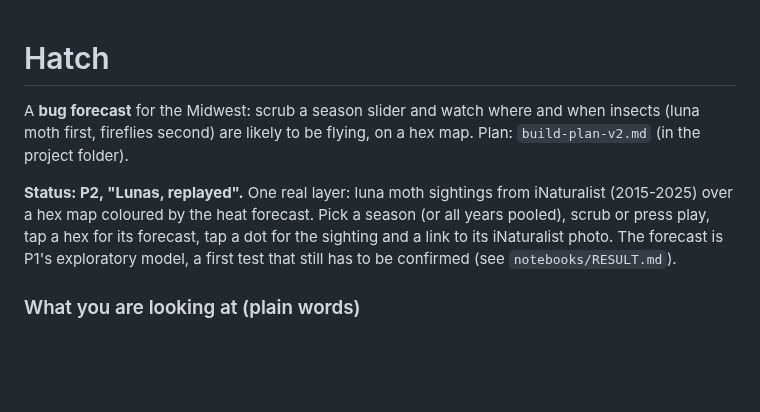
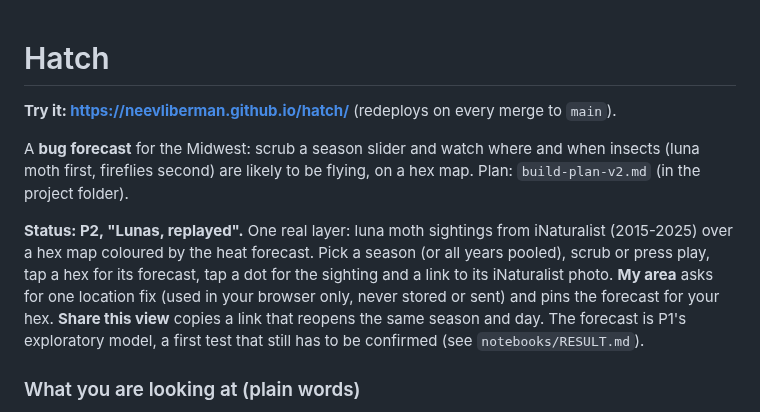
Before and after one commit to neevliberman/hatch, a Markdown page: README.md, the part around the change. Drawn GitHub-style; blank space fills up the shorter version.

```diff
--- a/README.md
+++ b/README.md
@@ -1,8 +1,10 @@
 # Hatch
+
+**Try it: https://neevliberman.github.io/hatch/** (redeploys on every merge to `main`).
 
 A **bug forecast** for the Midwest: scrub a season slider and watch where and when insects (luna moth first, fireflies second) are likely to be flying, on a hex map. Plan: `build-plan-v2.md` (in the project folder).
 
-**Status: P2, "Lunas, replayed".** One real layer: luna moth sightings from iNaturalist (2015-2025) over a hex map coloured by the heat forecast. Pick a season (or all years pooled), scrub or press play, tap a hex for its forecast, tap a dot for the sighting and a link to its iNaturalist photo. The forecast is P1's exploratory model, a first test that still has to be confirmed (see `notebooks/RESULT.md`).
+**Status: P2, "Lunas, replayed".** One real layer: luna moth sightings from iNaturalist (2015-2025) over a hex map coloured by the heat forecast. Pick a season (or all years pooled), scrub or press play, tap a hex for its forecast, tap a dot for the sighting and a link to its iNaturalist photo. **My area** asks for one location fix (used in your browser only, never stored or sent) and pins the forecast for your hex. **Share this view** copies a link that reopens the same season and day. The forecast is P1's exploratory model, a first test that still has to be confirmed (see `notebooks/RESULT.md`).
 
 ### What you are looking at (plain words)
 - **Dots** are real sightings. Each glows for 10 days and fades, because an adult luna lives about a week. Green = first brood, amber = after a late-June or early-July cut-off for that latitude, counted as second brood (shown, not forecast), grey = blurred location.
```
Also changed, not shown: RUNBOOK.md (+3 -0 lines), public/og.png (added), 8 other files.
